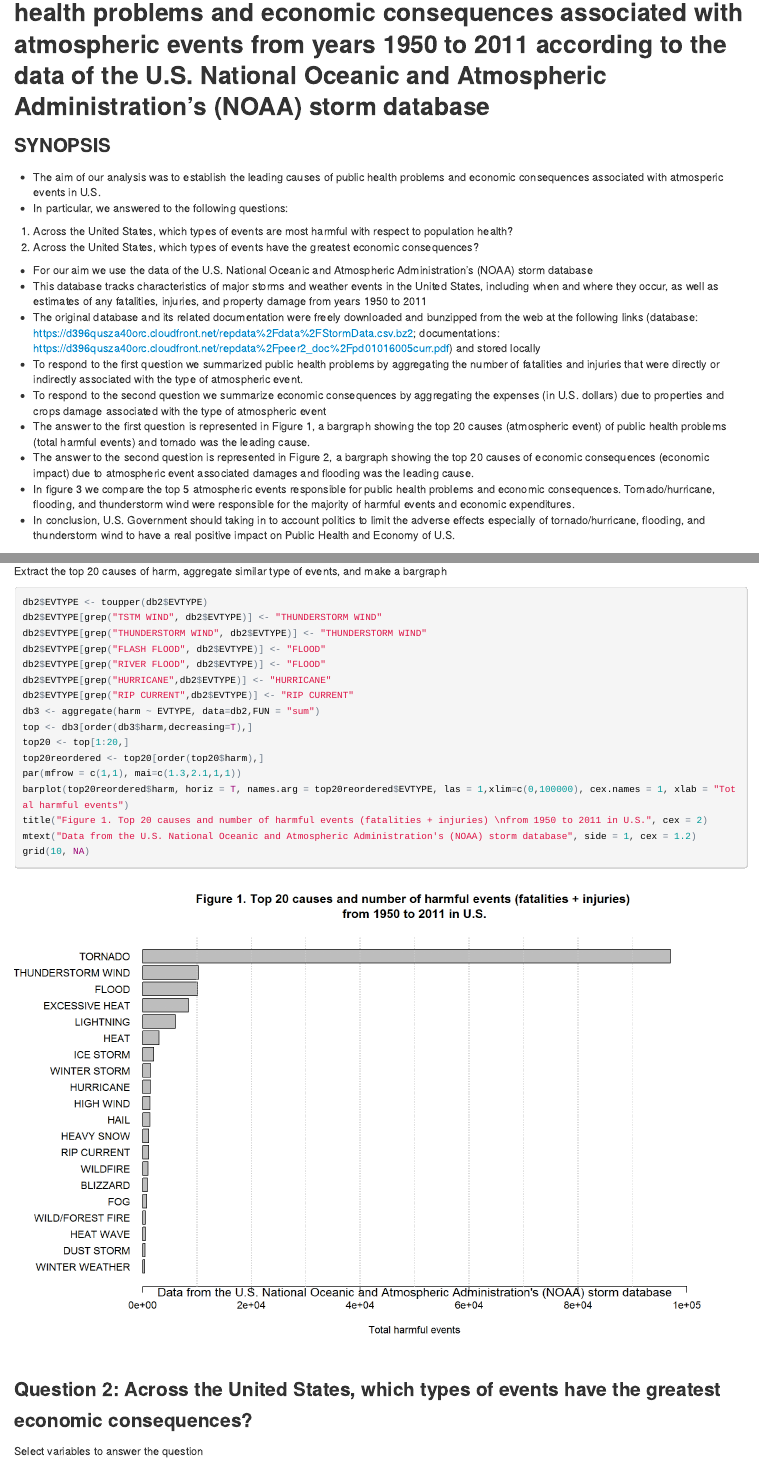
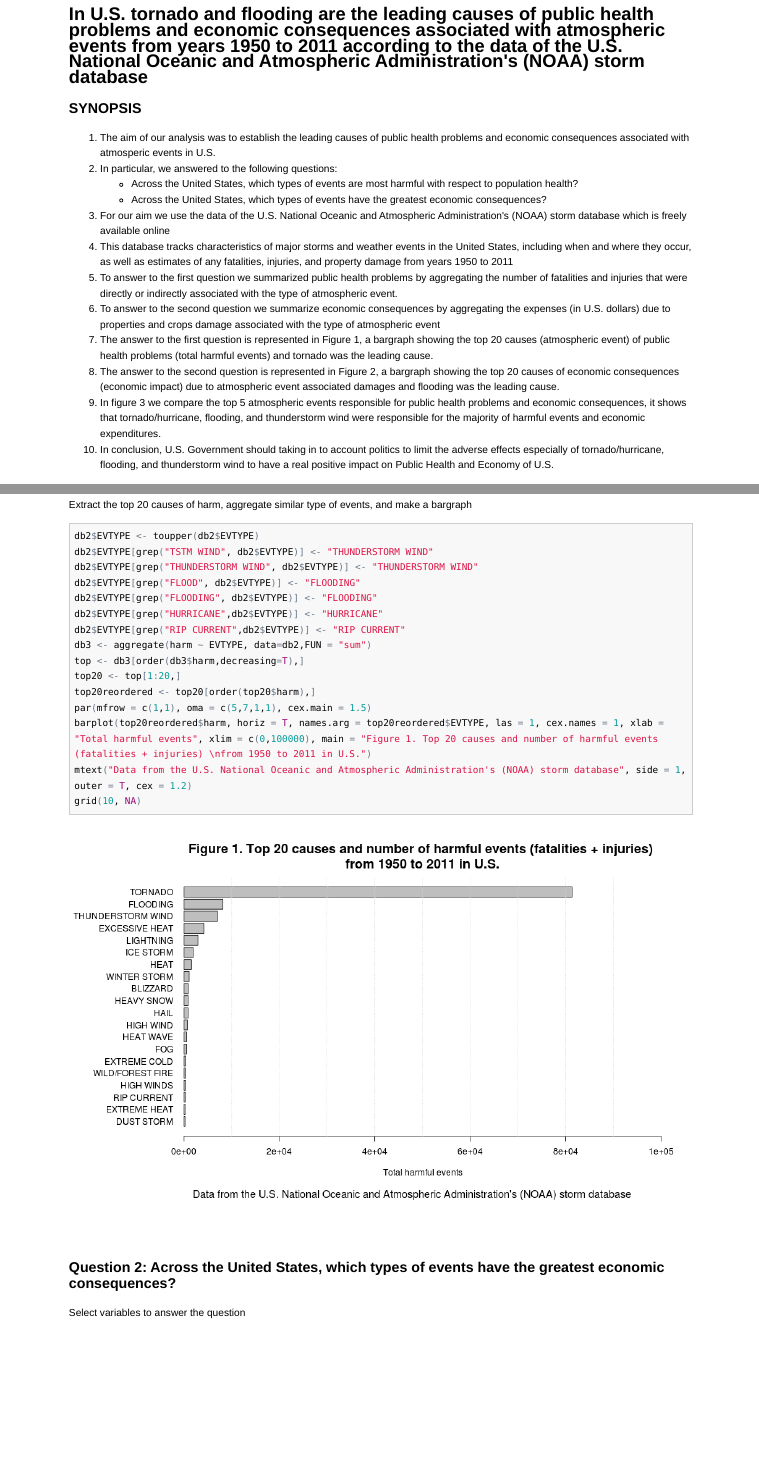
Before and after one commit to giancolu/NOAAstorm_PeerAssesment2, an R Markdown document (PA2.Rmd): the page in a window 1100 px wide, from its top, and a second part further down, joined at a grey line. The pictures show the output file PA2.html that the author committed with the source, opened offline; long lines of code are wrapped.

Commit message:
updated files

````diff
--- a/PA2.Rmd
+++ b/PA2.Rmd
@@ -1,19 +1,18 @@
 ## In U.S. tornado and flooding are the leading causes of public health problems and economic consequences associated with atmospheric events from years 1950 to 2011 according to the data of the U.S. National Oceanic and Atmospheric Administration's (NOAA) storm database
 
 ### SYNOPSIS
-* The aim of our analysis was to establish the leading causes of public health problems and economic consequences associated with atmosperic events in U.S.
-* In particular, we answered to the following questions:
-  1. Across the United States, which types of events are most harmful with respect to population health?
-  2. Across the United States, which types of events have the greatest economic consequences?
-* For our aim we use the data of the U.S. National Oceanic and Atmospheric Administration's (NOAA) storm database
-* This database tracks characteristics of major storms and weather events in the United States, including when and where they occur, as well as estimates of any fatalities, injuries, and property damage from years 1950 to 2011
-* The original database and its related documentation were freely downloaded and bunzipped from the web at the following links (database: https://d396qusza40orc.cloudfront.net/repdata%2Fdata%2FStormData.csv.bz2; documentations: https://d396qusza40orc.cloudfront.net/repdata%2Fpeer2_doc%2Fpd01016005curr.pdf) and stored locally
-* To respond to the first question we summarized public health problems by aggregating the number of fatalities and injuries that were directly or indirectly associated with the type of atmospheric event.
-* To respond to the second question we summarize economic consequences by aggregating the expenses (in U.S. dollars) due to properties and crops damage associated with the type of atmospheric event
-* The answer to the first question is represented in Figure 1, a bargraph showing the top 20 causes (atmospheric event) of public health problems (total harmful events) and tornado was the leading cause.
-* The answer to the second question is represented in Figure 2, a bargraph showing the top 20 causes of economic consequences (economic impact) due to atmospheric event associated damages and flooding was the leading cause.
-* In figure 3 we compare the top 5 atmospheric events responsible for public health problems and economic consequences. Tornado/hurricane, flooding, and thunderstorm wind were responsible for the majority of harmful events and economic expenditures.
-* In conclusion, U.S. Government should taking in to account politics to limit the adverse effects especially of tornado/hurricane, flooding, and thunderstorm wind to have a real positive impact on Public Health and Economy of U.S.
+1. The aim of our analysis was to establish the leading causes of public health problems and economic consequences associated with atmosperic events in U.S.
+2. In particular, we answered to the following questions:
+  * Across the United States, which types of events are most harmful with respect to population health?
+  * Across the United States, which types of events have the greatest economic consequences?
+3. For our aim we use the data of the U.S. National Oceanic and Atmospheric Administration's (NOAA) storm database which is freely available online
+4. This database tracks characteristics of major storms and weather events in the United States, including when and where they occur, as well as estimates of any fatalities, injuries, and property damage from years 1950 to 2011
+5. To answer to the first question we summarized public health problems by aggregating the number of fatalities and injuries that were directly or indirectly associated with the type of atmospheric event.
+6. To answer to the second question we summarize economic consequences by aggregating the expenses (in U.S. dollars) due to properties and crops damage associated with the type of atmospheric event
+7. The answer to the first question is represented in Figure 1, a bargraph showing the top 20 causes (atmospheric event) of public health problems (total harmful events) and tornado was the leading cause.
+8. The answer to the second question is represented in Figure 2, a bargraph showing the top 20 causes of economic consequences (economic impact) due to atmospheric event associated damages and flooding was the leading cause.
+9. In figure 3 we compare the top 5 atmospheric events responsible for public health problems and economic consequences, it shows that tornado/hurricane, flooding, and thunderstorm wind were responsible for the majority of harmful events and economic expenditures.
+10. In conclusion, U.S. Government should taking in to account politics to limit the adverse effects especially of tornado/hurricane, flooding, and thunderstorm wind to have a real positive impact on Public Health and Economy of U.S.
 
 ### DATA PROCESSING
 
@@ -70,18 +69,17 @@ Extract the top 20 causes of harm, aggregate similar type of events, and make a
 db2$EVTYPE <- toupper(db2$EVTYPE)
 db2$EVTYPE[grep("TSTM WIND", db2$EVTYPE)] <- "THUNDERSTORM WIND"
 db2$EVTYPE[grep("THUNDERSTORM WIND", db2$EVTYPE)] <- "THUNDERSTORM WIND"
-db2$EVTYPE[grep("FLASH FLOOD", db2$EVTYPE)] <- "FLOOD"
-db2$EVTYPE[grep("RIVER FLOOD", db2$EVTYPE)] <- "FLOOD"
+db2$EVTYPE[grep("FLOOD", db2$EVTYPE)] <- "FLOODING"
+db2$EVTYPE[grep("FLOODING", db2$EVTYPE)] <- "FLOODING"
 db2$EVTYPE[grep("HURRICANE",db2$EVTYPE)] <- "HURRICANE"
 db2$EVTYPE[grep("RIP CURRENT",db2$EVTYPE)] <- "RIP CURRENT"
 db3 <- aggregate(harm ~ EVTYPE, data=db2,FUN = "sum")
 top <- db3[order(db3$harm,decreasing=T),]
 top20 <- top[1:20,]
 top20reordered <- top20[order(top20$harm),]
-par(mfrow = c(1,1), mai=c(1.3,2.1,1,1))
-barplot(top20reordered$harm, horiz = T, names.arg = top20reordered$EVTYPE, las = 1,xlim=c(0,100000), cex.names = 1, xlab = "Total harmful events")
-title("Figure 1. Top 20 causes and number of harmful events (fatalities + injuries) \nfrom 1950 to 2011 in U.S.", cex = 2)
-mtext("Data from the U.S. National Oceanic and Atmospheric Administration's (NOAA) storm database", side = 1, cex = 1.2)
+par(mfrow = c(1,1), oma = c(5,7,1,1), cex.main = 1.5)
+barplot(top20reordered$harm, horiz = T, names.arg = top20reordered$EVTYPE, las = 1, cex.names = 1, xlab = "Total harmful events", xlim = c(0,100000), main = "Figure 1. Top 20 causes and number of harmful events (fatalities + injuries) \nfrom 1950 to 2011 in U.S.")
+mtext("Data from the U.S. National Oceanic and Atmospheric Administration's (NOAA) storm database", side = 1, outer = T, cex = 1.2)
 grid(10, NA)
 ```
 
````
Also changed, not shown: PA2.html, PA2.md, PA2_files/figure-html/Figure 1.png, PA2_files/figure-html/Figure 2.png (added), PA2_files/figure-html/Figure 3.png (added), figure/Figure 1.png (added), figure/Figure 2.png (added), figure/Figure 3.png (added), PA2.Rmd (29 more changed lines).
